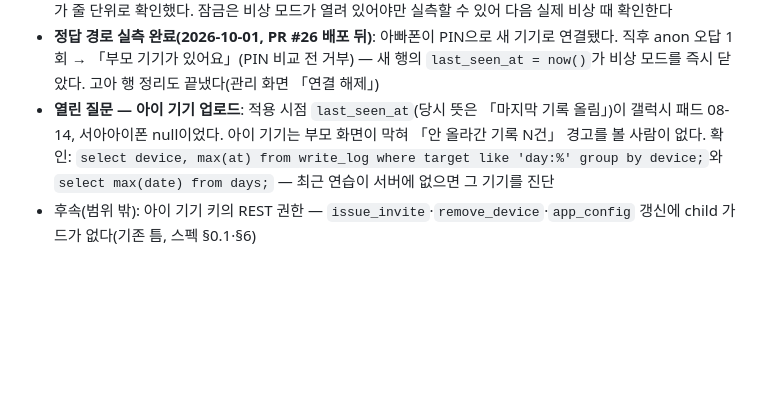
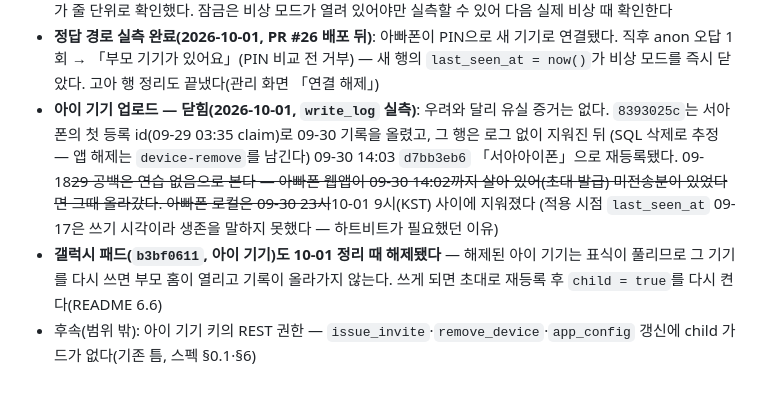
Before and after one commit to watson-develop/haruchi, a Markdown page: docs/superpowers/HANDOFF.md, the part around the change. Rendered like a GitHub page; blank space fills up the shorter version.

Commit message:
docs: 아이 기기 업로드 열린 질문 닫음 — write_log 실측, 갤럭시 패드 해제 기록
Co-Authored-By: Claude Opus 5.5 <noreply@anthropic.com>

```diff
--- a/docs/superpowers/HANDOFF.md
+++ b/docs/superpowers/HANDOFF.md
@@ -1388,9 +1388,14 @@ gh run list --workflow=ping-supabase.yml   # event=schedule 행이 찍혀야 한
 - **정답 경로 실측 완료(2026-10-01, PR #26 배포 뒤)**: 아빠폰이 PIN으로 새 기기로 연결됐다. 직후
   anon 오답 1회 → 「부모 기기가 있어요」(PIN 비교 전 거부) — 새 행의 `last_seen_at = now()`가 비상
   모드를 즉시 닫았다. 고아 행 정리도 끝냈다(관리 화면 「연결 해제」)
-- **열린 질문 — 아이 기기 업로드**: 적용 시점 `last_seen_at`(당시 뜻은 「마지막 기록 올림」)이
-  갤럭시 패드 08-14, 서아아이폰 null이었다. 아이 기기는 부모 화면이 막혀 「안 올라간 기록 N건」
-  경고를 볼 사람이 없다. 확인: `select device, max(at) from write_log where target like 'day:%'
-group by device;`와 `select max(date) from days;` — 최근 연습이 서버에 없으면 그 기기를 진단
+- **아이 기기 업로드 — 닫힘(2026-10-01, `write_log` 실측)**: 우려와 달리 유실 증거는 없다.
+  `8393025c`는 서아 폰의 첫 등록 id(09-29 03:35 claim)로 09-30 기록을 올렸고, 그 행은 로그 없이 지워진 뒤
+  (SQL 삭제로 추정 — 앱 해제는 `device-remove`를 남긴다) 09-30 14:03 `d7bb3eb6` 「서아아이폰」으로
+  재등록됐다. 09-18~~29 공백은 연습 없음으로 본다 — 아빠폰 웹앱이 09-30 14:02까지 살아 있어(초대
+  발급) 미전송분이 있었다면 그때 올라갔다. 아빠폰 로컬은 09-30 23시~~10-01 9시(KST) 사이에 지워졌다
+  (적용 시점 `last_seen_at` 09-17은 쓰기 시각이라 생존을 말하지 못했다 — 하트비트가 필요했던 이유)
+- **갤럭시 패드(`b3bf0611`, 아이 기기)도 10-01 정리 때 해제됐다** — 해제된 아이 기기는 표식이
+  풀리므로 그 기기를 다시 쓰면 부모 홈이 열리고 기록이 올라가지 않는다. 쓰게 되면 초대로 재등록 후
+  `child = true`를 다시 켠다(README 6.6)
 - 후속(범위 밖): 아이 기기 키의 REST 권한 — `issue_invite`·`remove_device`·`app_config` 갱신에
   child 가드가 없다(기존 틈, 스펙 §0.1·§6)
```
